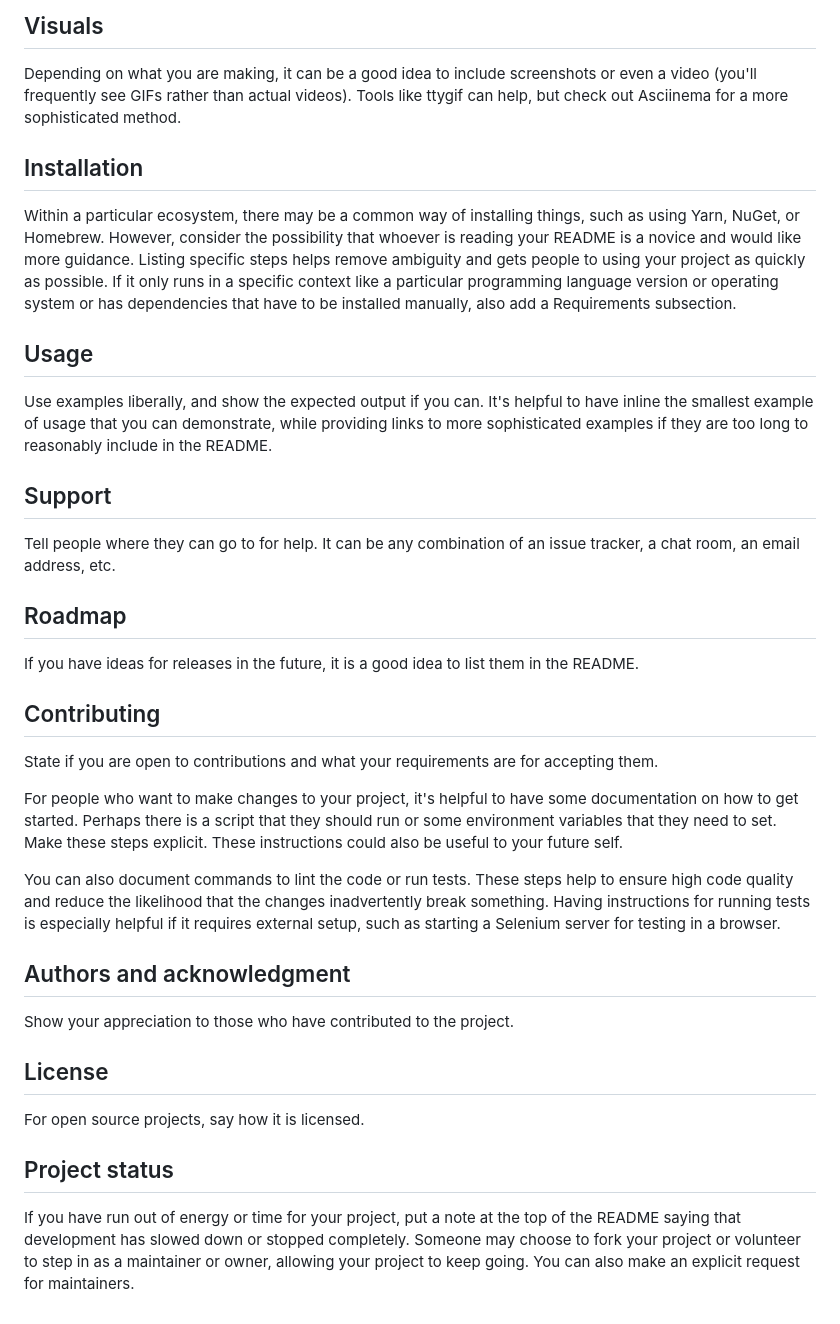
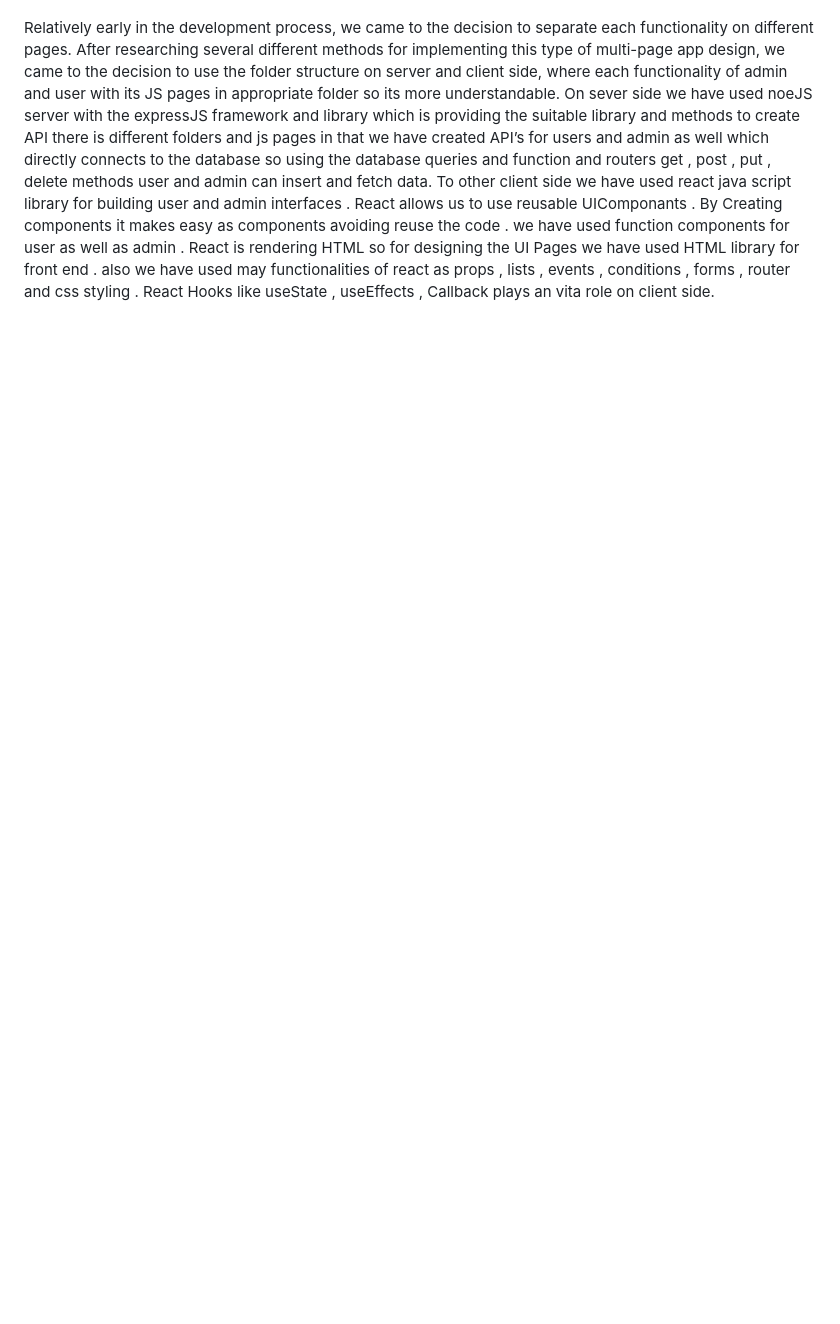
Before and after one commit to ganeshp511/Hotel-Booking-System-Web-App, a Markdown page: README.md, the part around the change printed below. Rendered like a GitHub page; blank space fills up the shorter version.

```diff
--- a/README.md
+++ b/README.md
@@ -63,30 +48,18 @@ On some READMEs, you may see small images that convey metadata, such as whether
-## Visuals
-Depending on what you are making, it can be a good idea to include screenshots or even a video (you'll frequently see GIFs rather than actual videos). Tools like ttygif can help, but check out Asciinema for a more sophisticated method.
-
-## Installation
-Within a particular ecosystem, there may be a common way of installing things, such as using Yarn, NuGet, or Homebrew. However, consider the possibility that whoever is reading your README is a novice and would like more guidance. Listing specific steps helps remove ambiguity and gets people to using your project as quickly as possible. If it only runs in a specific context like a particular programming language version or operating system or has dependencies that have to be installed manually, also add a Requirements subsection.
-
-## Usage
-Use examples liberally, and show the expected output if you can. It's helpful to have inline the smallest example of usage that you can demonstrate, while providing links to more sophisticated examples if they are too long to reasonably include in the README.
-
-## Support
-Tell people where they can go to for help. It can be any combination of an issue tracker, a chat room, an email address, etc.
-
-## Roadmap
-If you have ideas for releases in the future, it is a good idea to list them in the README.
-
-## Contributing
-State if you are open to contributions and what your requirements are for accepting them.
-
-For people who want to make changes to your project, it's helpful to have some documentation on how to get started. Perhaps there is a script that they should run or some environment variables that they need to set. Make these steps explicit. These instructions could also be useful to your future self.
-
-You can also document commands to lint the code or run tests. These steps help to ensure high code quality and reduce the likelihood that the changes inadvertently break something. Having instructions for running tests is especially helpful if it requires external setup, such as starting a Selenium server for testing in a browser.
-
-## Authors and acknowledgment
-Show your appreciation to those who have contributed to the project.
-
-## License
-For open source projects, say how it is licensed.
-
-## Project status
-If you have run out of energy or time for your project, put a note at the top of the README saying that development has slowed down or stopped completely. Someone may choose to fork your project or volunteer to step in as a maintainer or owner, allowing your project to keep going. You can also make an explicit request for maintainers.
+Relatively early in the development process, we came to the decision to separate
+each functionality on different pages. After researching several different methods
+for implementing this type of multi-page app design, we came to the decision to
+use the folder structure on server and client side, where each functionality of
+admin and user with its JS pages in appropriate folder so its more understandable.
+On sever side we have used noeJS server with the expressJS framework and
+library which is providing the suitable library and methods to create API there is
+different folders and js pages in that we have created API’s for users and admin as
+well which directly connects to the database so using the database queries and
+function and routers get , post , put , delete methods user and admin can insert
+and fetch data. To other client side we have used react java script library for
+building user and admin interfaces . React allows us to use reusable
+UIComponants . By Creating components it makes easy as components avoiding
+reuse the code . we have used function components for user as well as admin .
+React is rendering HTML so for designing the UI Pages we have used HTML library
+for front end . also we have used may functionalities of react as props , lists ,
+events , conditions , forms , router and css styling . React Hooks like useState ,
+useEffects , Callback plays an vita role on client side.
```
Also changed, not shown: other parts of README.md (+40 -55 lines).
